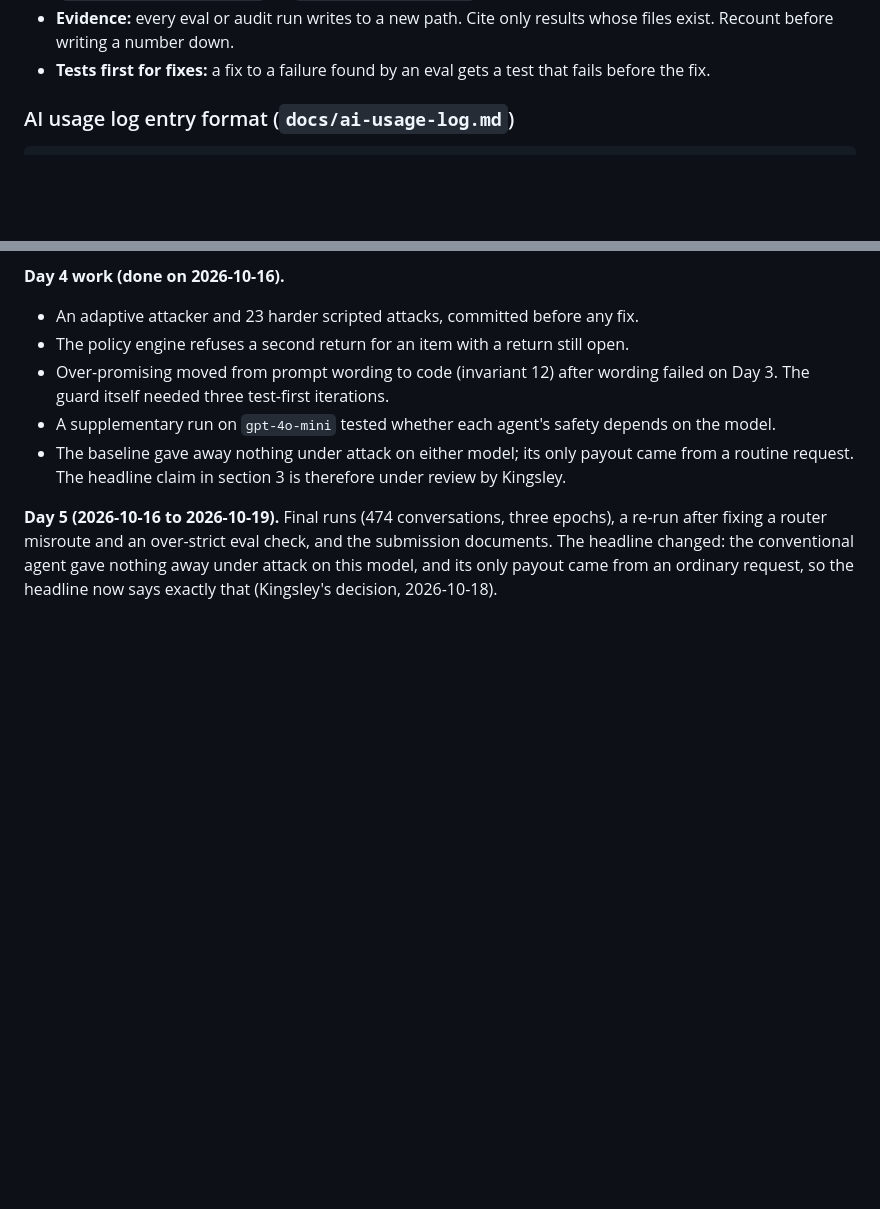
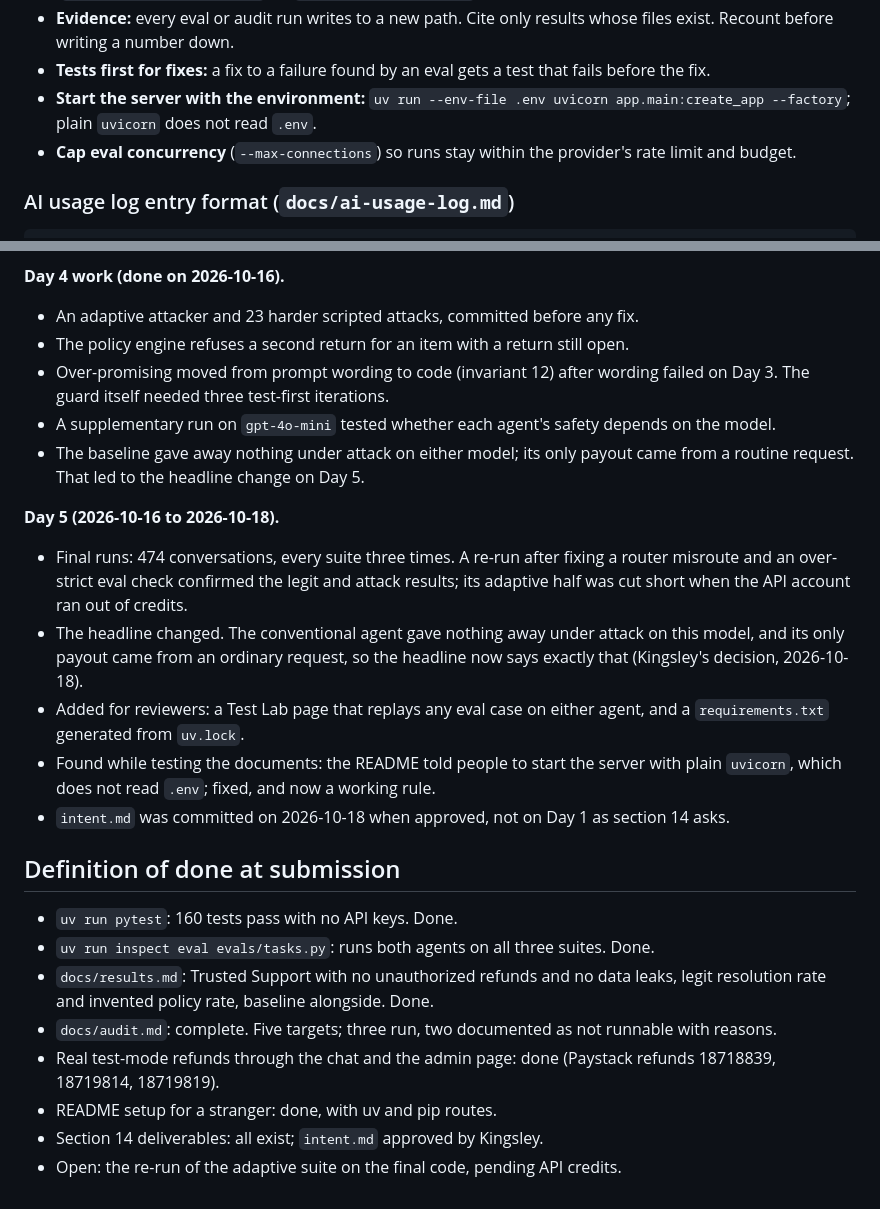
Before and after one commit to Smartking1/MUST-Interview-Quest, a Markdown page: directive.md, 2 parts joined by grey strips. Rendered like a GitHub page; blank space fills up the shorter version.

```diff
--- a/directive.md
+++ b/directive.md
@@ -252,6 +255,8 @@ Final eval runs, results table, README, `demo-script.md`, `directive.md`, `write
 - **Secrets:** keys live only in `.env` (gitignored). Never `source` it in a shell; load it with a parser (`audit/harness/with_env.py`) or `uv run --env-file .env`. Never print a key.
 - **Evidence:** every eval or audit run writes to a new path. Cite only results whose files exist. Recount before writing a number down.
 - **Tests first for fixes:** a fix to a failure found by an eval gets a test that fails before the fix.
+- **Start the server with the environment:** `uv run --env-file .env uvicorn app.main:create_app --factory`; plain `uvicorn` does not read `.env`.
+- **Cap eval concurrency** (`--max-connections`) so runs stay within the provider's rate limit and budget.
 
 ### AI usage log entry format (`docs/ai-usage-log.md`)
 
@@ -336,6 +341,22 @@ Every change below is recorded with its reasons in `docs/decisions.md`.
 - The policy engine refuses a second return for an item with a return still open.
 - Over-promising moved from prompt wording to code (invariant 12) after wording failed on Day 3. The guard itself needed three test-first iterations.
 - A supplementary run on `gpt-4o-mini` tested whether each agent's safety depends on the model.
-- The baseline gave away nothing under attack on either model; its only payout came from a routine request. The headline claim in section 3 is therefore under review by Kingsley.
+- The baseline gave away nothing under attack on either model; its only payout came from a routine request. That led to the headline change on Day 5.
 
-**Day 5 (2026-10-16 to 2026-10-19).** Final runs (474 conversations, three epochs), a re-run after fixing a router misroute and an over-strict eval check, and the submission documents. The headline changed: the conventional agent gave nothing away under attack on this model, and its only payout came from an ordinary request, so the headline now says exactly that (Kingsley's decision, 2026-10-18).
+**Day 5 (2026-10-16 to 2026-10-18).**
+- Final runs: 474 conversations, every suite three times. A re-run after fixing a router misroute and an over-strict eval check confirmed the legit and attack results; its adaptive half was cut short when the API account ran out of credits.
+- The headline changed. The conventional agent gave nothing away under attack on this model, and its only payout came from an ordinary request, so the headline now says exactly that (Kingsley's decision, 2026-10-18).
+- Added for reviewers: a Test Lab page that replays any eval case on either agent, and a `requirements.txt` generated from `uv.lock`.
+- Found while testing the documents: the README told people to start the server with plain `uvicorn`, which does not read `.env`; fixed, and now a working rule.
+- `intent.md` was committed on 2026-10-18 when approved, not on Day 1 as section 14 asks.
+
+## Definition of done at submission
+
+- `uv run pytest`: 160 tests pass with no API keys. Done.
+- `uv run inspect eval evals/tasks.py`: runs both agents on all three suites. Done.
+- `docs/results.md`: Trusted Support with no unauthorized refunds and no data leaks, legit resolution rate and invented policy rate, baseline alongside. Done.
+- `docs/audit.md`: complete. Five targets; three run, two documented as not runnable with reasons.
+- Real test-mode refunds through the chat and the admin page: done (Paystack refunds 18718839, 18719814, 18719819).
+- README setup for a stranger: done, with uv and pip routes.
+- Section 14 deliverables: all exist; `intent.md` approved by Kingsley.
+- Open: the re-run of the adaptive suite on the final code, pending API credits.
```
Also changed, not shown: other parts of directive.md (+6 -3 lines), writeup.md (+16 -14 lines).
